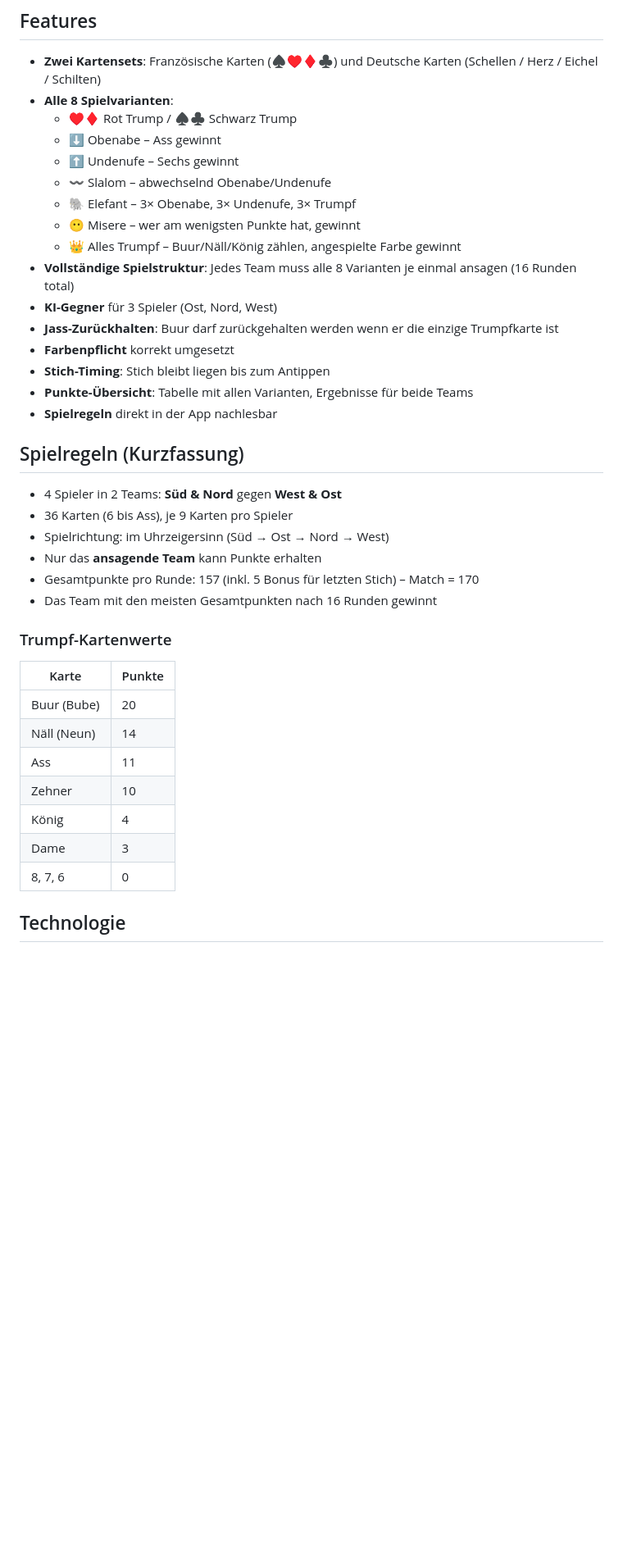
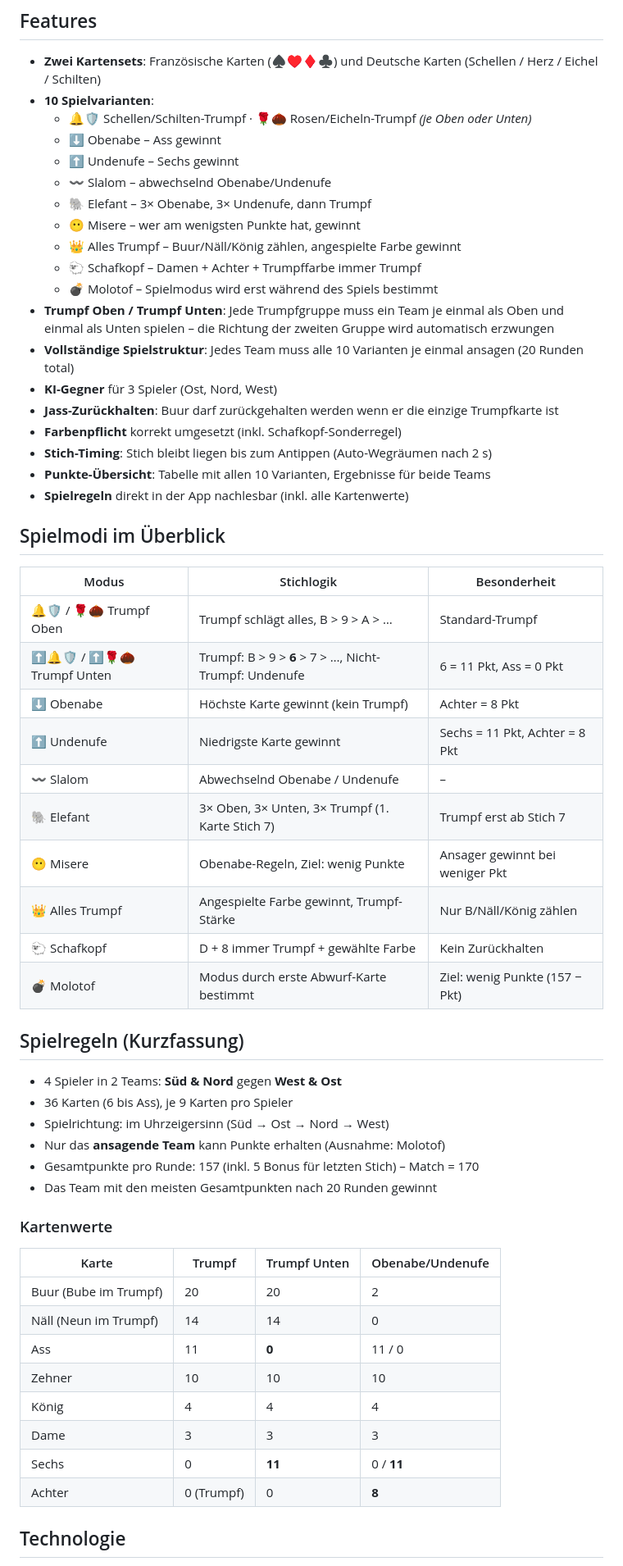
Before and after one commit to Flavio-art/Jass_App, a Markdown page: README.md, the part around one of its changes. Shown at 82% size. Rendered like a GitHub page; blank space fills up the shorter version.

Commit message:
Update README: add Trumpf Unten, all 10 game modes, updated tables
Co-Authored-By: Claude Sonnet 4.6 <noreply@anthropic.com>

```diff
--- a/README.md
+++ b/README.md
@@ -5,41 +5,61 @@ Eine Flutter-App für das Schweizer Kartenspiel **Jass** – spielbar auf Androi
 ## Features
 
 - **Zwei Kartensets**: Französische Karten (♠️♥️♦️♣️) und Deutsche Karten (Schellen / Herz / Eichel / Schilten)
-- **Alle 8 Spielvarianten**:
-  - ♥️♦️ Rot Trump / ♠♣ Schwarz Trump
+- **10 Spielvarianten**:
+  - 🔔🛡 Schellen/Schilten-Trumpf · 🌹🌰 Rosen/Eicheln-Trumpf *(je Oben oder Unten)*
   - ⬇️ Obenabe – Ass gewinnt
   - ⬆️ Undenufe – Sechs gewinnt
   - 〰️ Slalom – abwechselnd Obenabe/Undenufe
-  - 🐘 Elefant – 3× Obenabe, 3× Undenufe, 3× Trumpf
+  - 🐘 Elefant – 3× Obenabe, 3× Undenufe, dann Trumpf
   - 😶 Misere – wer am wenigsten Punkte hat, gewinnt
   - 👑 Alles Trumpf – Buur/Näll/König zählen, angespielte Farbe gewinnt
-- **Vollständige Spielstruktur**: Jedes Team muss alle 8 Varianten je einmal ansagen (16 Runden total)
+  - 🐑 Schafkopf – Damen + Achter + Trumpffarbe immer Trumpf
+  - 💣 Molotof – Spielmodus wird erst während des Spiels bestimmt
+- **Trumpf Oben / Trumpf Unten**: Jede Trumpfgruppe muss ein Team je einmal als Oben und einmal als Unten spielen – die Richtung der zweiten Gruppe wird automatisch erzwungen
+- **Vollständige Spielstruktur**: Jedes Team muss alle 10 Varianten je einmal ansagen (20 Runden total)
 - **KI-Gegner** für 3 Spieler (Ost, Nord, West)
 - **Jass-Zurückhalten**: Buur darf zurückgehalten werden wenn er die einzige Trumpfkarte ist
-- **Farbenpflicht** korrekt umgesetzt
-- **Stich-Timing**: Stich bleibt liegen bis zum Antippen
-- **Punkte-Übersicht**: Tabelle mit allen Varianten, Ergebnisse für beide Teams
-- **Spielregeln** direkt in der App nachlesbar
+- **Farbenpflicht** korrekt umgesetzt (inkl. Schafkopf-Sonderregel)
+- **Stich-Timing**: Stich bleibt liegen bis zum Antippen (Auto-Wegräumen nach 2 s)
+- **Punkte-Übersicht**: Tabelle mit allen 10 Varianten, Ergebnisse für beide Teams
+- **Spielregeln** direkt in der App nachlesbar (inkl. alle Kartenwerte)
+
+## Spielmodi im Überblick
+
+| Modus | Stichlogik | Besonderheit |
+|-------|-----------|--------------|
+| 🔔🛡 / 🌹🌰 Trumpf Oben | Trumpf schlägt alles, B > 9 > A > … | Standard-Trumpf |
+| ⬆️🔔🛡 / ⬆️🌹🌰 Trumpf Unten | Trumpf: B > 9 > **6** > 7 > …, Nicht-Trumpf: Undenufe | 6 = 11 Pkt, Ass = 0 Pkt |
+| ⬇️ Obenabe | Höchste Karte gewinnt (kein Trumpf) | Achter = 8 Pkt |
+| ⬆️ Undenufe | Niedrigste Karte gewinnt | Sechs = 11 Pkt, Achter = 8 Pkt |
+| 〰️ Slalom | Abwechselnd Obenabe / Undenufe | – |
+| 🐘 Elefant | 3× Oben, 3× Unten, 3× Trumpf (1. Karte Stich 7) | Trumpf erst ab Stich 7 |
+| 😶 Misere | Obenabe-Regeln, Ziel: wenig Punkte | Ansager gewinnt bei weniger Pkt |
+| 👑 Alles Trumpf | Angespielte Farbe gewinnt, Trumpf-Stärke | Nur B/Näll/König zählen |
+| 🐑 Schafkopf | D + 8 immer Trumpf + gewählte Farbe | Kein Zurückhalten |
+| 💣 Molotof | Modus durch erste Abwurf-Karte bestimmt | Ziel: wenig Punkte (157 − Pkt) |
 
 ## Spielregeln (Kurzfassung)
 
 - 4 Spieler in 2 Teams: **Süd & Nord** gegen **West & Ost**
 - 36 Karten (6 bis Ass), je 9 Karten pro Spieler
 - Spielrichtung: im Uhrzeigersinn (Süd → Ost → Nord → West)
-- Nur das **ansagende Team** kann Punkte erhalten
+- Nur das **ansagende Team** kann Punkte erhalten (Ausnahme: Molotof)
 - Gesamtpunkte pro Runde: 157 (inkl. 5 Bonus für letzten Stich) – Match = 170
-- Das Team mit den meisten Gesamtpunkten nach 16 Runden gewinnt
+- Das Team mit den meisten Gesamtpunkten nach 20 Runden gewinnt
 
-### Trumpf-Kartenwerte
-| Karte | Punkte |
-|-------|--------|
-| Buur (Bube) | 20 |
-| Näll (Neun) | 14 |
-| Ass | 11 |
-| Zehner | 10 |
-| König | 4 |
-| Dame | 3 |
-| 8, 7, 6 | 0 |
+### Kartenwerte
+
+| Karte | Trumpf | Trumpf Unten | Obenabe/Undenufe |
+|-------|--------|-------------|-----------------|
+| Buur (Bube im Trumpf) | 20 | 20 | 2 |
+| Näll (Neun im Trumpf) | 14 | 14 | 0 |
+| Ass | 11 | **0** | 11 / 0 |
+| Zehner | 10 | 10 | 10 |
+| König | 4 | 4 | 4 |
+| Dame | 3 | 3 | 3 |
+| Sechs | 0 | **11** | 0 / **11** |
+| Achter | 0 (Trumpf) | 0 | **8** |
 
 ## Technologie
 
```
Also changed, not shown: other parts of README.md (+12 -11 lines).
